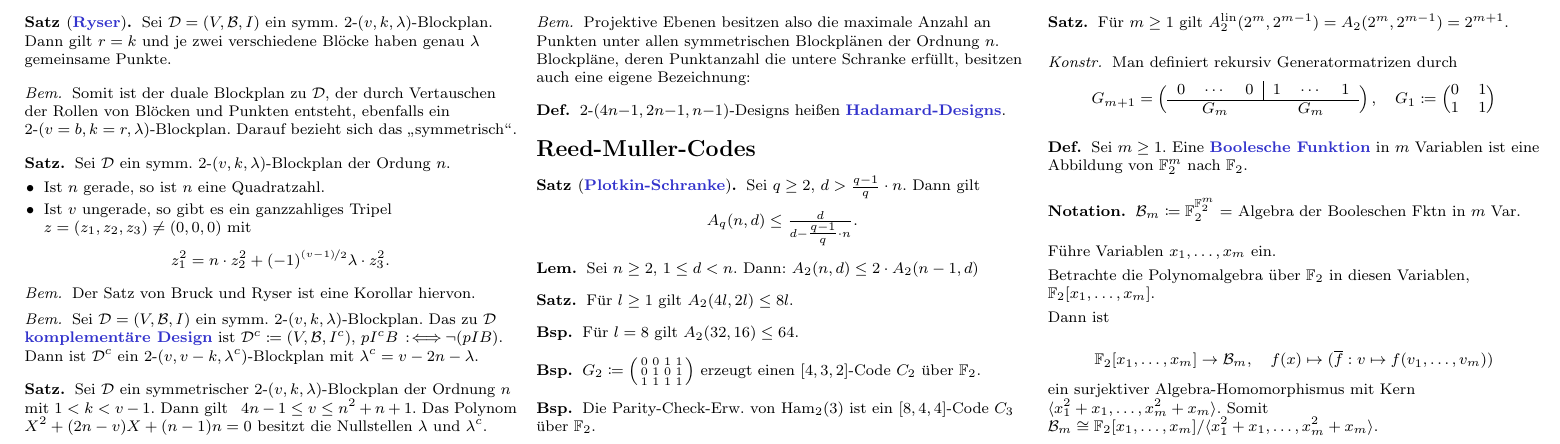
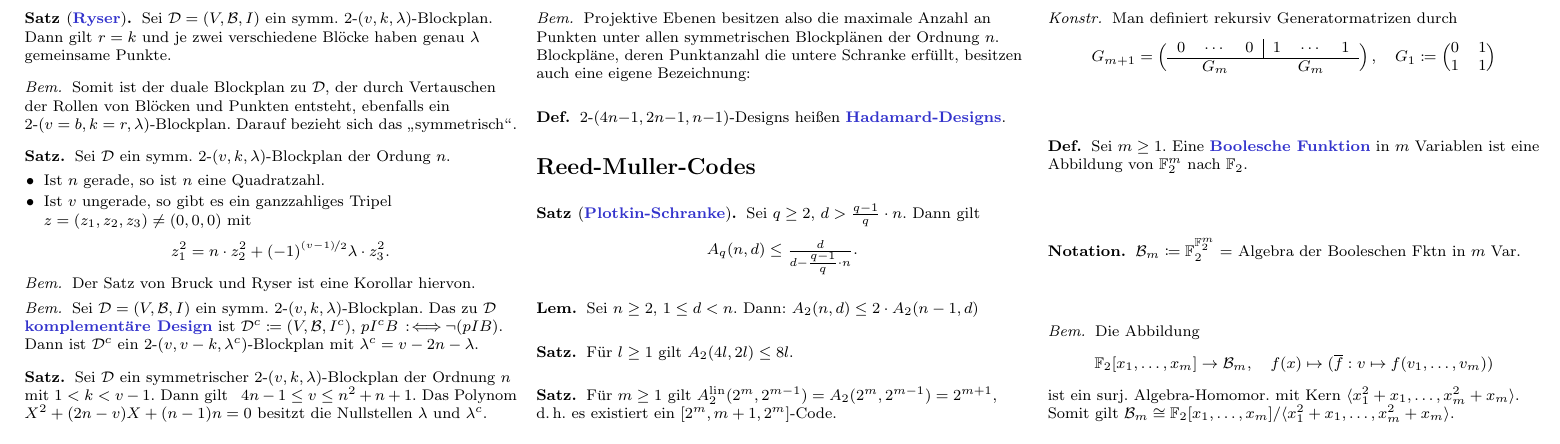
Before and after one commit to timjb/uni-spicker, a LaTeX document (codierungstheorie.tex): part of page 5 of 5, cut so that both start at the same text. Compiled offline with pdfLaTeX.

Commit message:
Codierungstheorie-Zusammenfassung verbessert

```diff
--- a/codierungstheorie.tex
+++ b/codierungstheorie.tex
@@ -1441,6 +1441,7 @@ In dieser Vorlesung soll es darum gehen, Daten mit einer Kanalcodierung so zu ü
   Für $l \geq 1$ gilt $A_2(4 l, 2 l) \leq 8 l$.
 \end{satz}
 
+\iffalse
 \begin{bsp}
   Für $l=8$ gilt $A_2(32, 16) \leq 64$.
 \end{bsp}
@@ -1460,7 +1461,6 @@ In dieser Vorlesung soll es darum gehen, Daten mit einer Kanalcodierung so zu ü
   Die Parity-Check-Erw. von $\Ham_2(3)$ ist ein $[8, 4, 4]$-Code $C_3$ über $\F_2$.
 \end{bsp}
 
-\iffalse
 \begin{kor}
   $A_2(4, 2) = A_2^\lin(4, 2) = 8$, \enspace
   $A_2(8, 4) = A_2^\lin(8, 4) = 16$
@@ -1468,7 +1468,7 @@ In dieser Vorlesung soll es darum gehen, Daten mit einer Kanalcodierung so zu ü
 \fi
 
 \begin{satz}
-  Für $m \geq 1$ gilt $A_2^\lin(2^m, 2^{m-1}) = A_2(2^m, 2^{m-1}) = 2^{m+1}$.
+  Für $m \geq 1$ gilt $A_2^\lin(2^m, 2^{m-1}) = A_2(2^m, 2^{m-1}) = 2^{m+1}$, \dh{} es existiert ein $[2^m, m+1, 2^m]$-Code.
 \end{satz}
 
 \begin{konstr}
@@ -1498,19 +1498,17 @@ In dieser Vorlesung soll es darum gehen, Daten mit einer Kanalcodierung so zu ü
   $\mathcal{B}_m \coloneqq \F_2^{\F_2^m} = $ Algebra der Booleschen Fktn in $m$ Var.
 \end{nota}
 
-Führe Variablen $x_1, \ldots, x_m$ ein.
-
-Betrachte die Polynomalgebra über $\F_2$ in diesen Variablen, $\F_2[x_1, \ldots, x_m]$.
-
-Dann ist
-
-\[
-  \F_2[x_1, \ldots, x_m] \to \mathcal{B}_m, \quad
-  f(x) \mapsto (\overline{f} : v \mapsto f(v_1, \ldots, v_m))
-\]
-
-ein surjektiver Algebra-Homomorphismus mit Kern $\langle x_1^2 + x_1, \ldots, x_m^2 + x_m \rangle$.
-Somit
-$\mathcal{B}_m \cong \F_2[x_1, \ldots, x_m] / \langle x_1^2 + x_1, \ldots, x_m^2 + x_m \rangle$.
+\begin{bem}
+  % Führe Variablen $x_1, \ldots, x_m$ ein.
+  % Betrachte die Polynomalgebra über $\F_2$ in diesen Variablen, $\F_2[x_1, \ldots, x_m]$.
+  Die Abbildung
+  \[
+    \F_2[x_1, \ldots, x_m] \to \mathcal{B}_m, \quad
+    f(x) \mapsto (\overline{f} : v \mapsto f(v_1, \ldots, v_m))
+  \]
+  ist ein surj. Algebra-Homomor. mit Kern $\langle x_1^2 + x_1, \ldots, x_m^2 + x_m \rangle$.
+  Somit gilt
+  $\mathcal{B}_m \cong \F_2[x_1, \ldots, x_m] / \langle x_1^2 + x_1, \ldots, x_m^2 + x_m \rangle$.
+\end{bem}
 
 \end{document}
```
Also changed, not shown: codierungstheorie.pdf.
